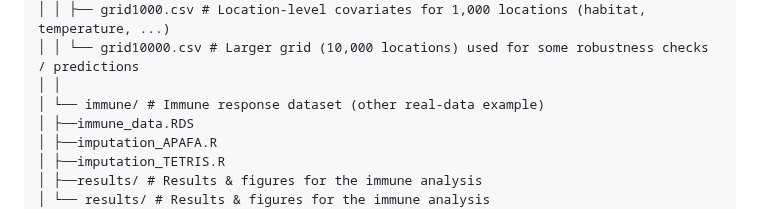
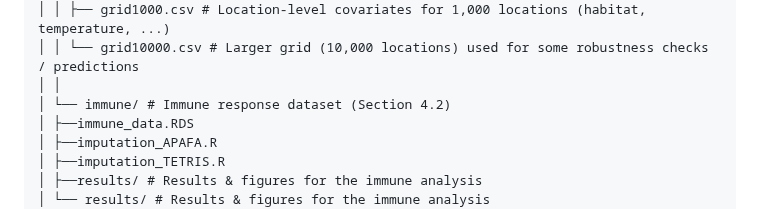
Before and after one commit to elenabortolato/APAFA, a Markdown page: README.md, the part around the change. Rendered like a GitHub page.

Commit message:
Update README to specify immune dataset section

```diff
--- a/README.md
+++ b/README.md
@@ -25,7 +25,7 @@ APAFA/
 │ │ ├── grid1000.csv # Location-level covariates for 1,000 locations (habitat, temperature, ...)
 │ │ └── grid10000.csv # Larger grid (10,000 locations) used for some robustness checks / predictions
 │ │
-│ └── immune/ # Immune response dataset (other real-data example)
+│ └── immune/ # Immune response dataset (Section 4.2)
 │ ├──immune_data.RDS
 │ ├──imputation_APAFA.R
 │ ├──imputation_TETRIS.R
```
